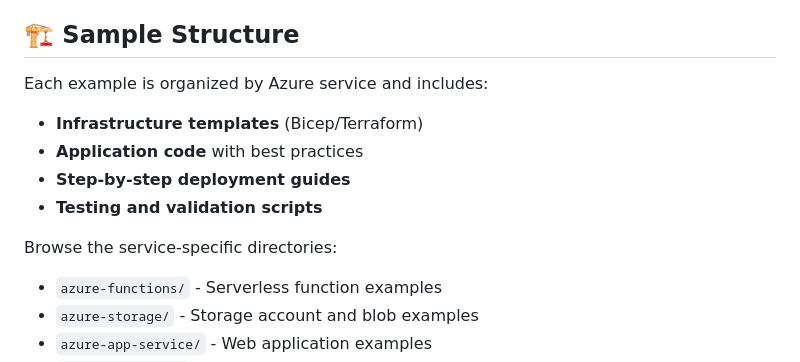
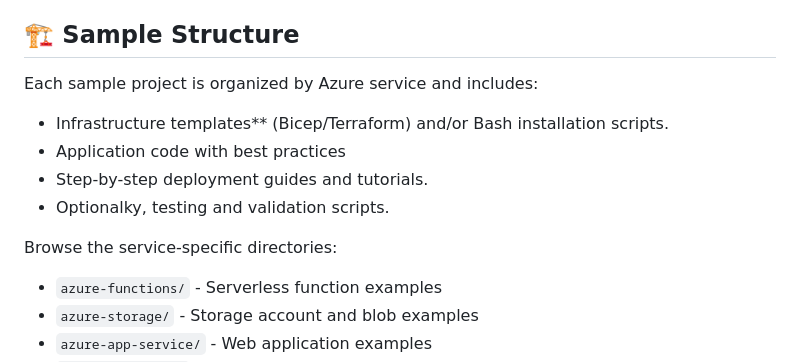
Before and after one commit to localstack/localstack-azure-samples, a Markdown page: README.md, the part around the change. Drawn GitHub-style.

```diff
--- a/README.md
+++ b/README.md
@@ -8,13 +8,15 @@ This repository contains comprehensive sample projects demonstrating how to deve
 
 ## 🏗️ Sample Structure
 
-Each example is organized by Azure service and includes:
-- **Infrastructure templates** (Bicep/Terraform)
-- **Application code** with best practices
-- **Step-by-step deployment guides**
-- **Testing and validation scripts**
+Each sample project is organized by Azure service and includes:
+
+- Infrastructure templates** (Bicep/Terraform) and/or Bash installation scripts.
+- Application code with best practices
+- Step-by-step deployment guides and tutorials.
+- Optionalky, testing and validation scripts.
 
 Browse the service-specific directories:
+
 - `azure-functions/` - Serverless function examples
 - `azure-storage/` - Storage account and blob examples
 - `azure-app-service/` - Web application examples
```
